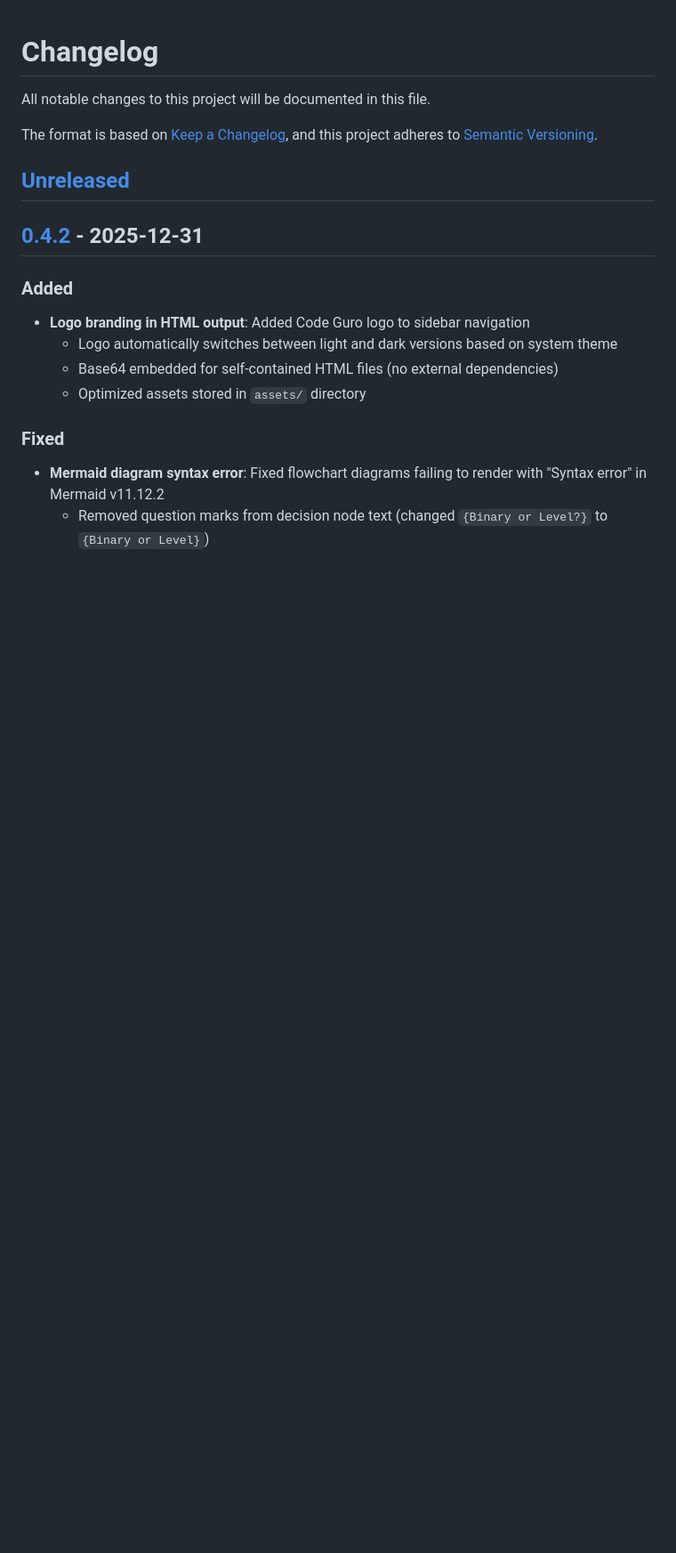
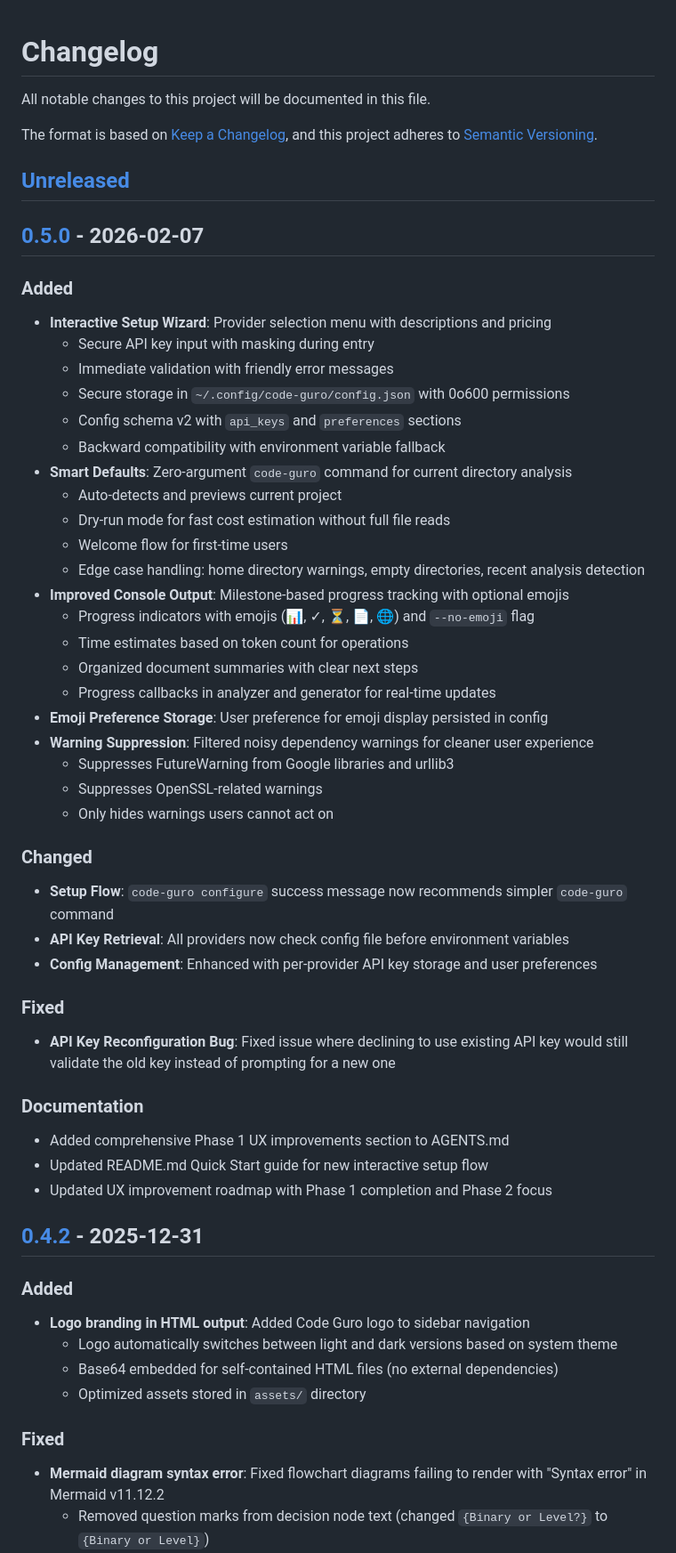
Before and after one commit to nicoladevera/code-guro, a Markdown page: CHANGELOG.md, the part around one of its changes. Shown at 89% size. Rendered like a GitHub page; blank space fills up the shorter version.

Commit message:
docs: add v0.5.0 release notes to CHANGELOG
Document Phase 1 UX improvements in CHANGELOG following Keep a Changelog format:

Added:
- Interactive setup wizard with secure API key storage
- Smart defaults with zero-argument invocation
- Improved console output with emojis and progress tracking
- Warning suppression for cleaner UX

Changed:
- Setup flow recommendations
- API key retrieval order (config-first)

Fixed:
- API key reconfiguration bug

Documentation:
- AGENTS.md and README.md updates
- UX roadmap Phase 1 completion

Co-authored-by: Cursor <cursoragent@cursor.com>

```diff
--- a/CHANGELOG.md
+++ b/CHANGELOG.md
@@ -6,6 +6,44 @@ The format is based on [Keep a Changelog](https://keepachangelog.com/en/1.1.0/),
 and this project adheres to [Semantic Versioning](https://semver.org/spec/v2.0.0.html).
 
 ## [Unreleased]
+
+## [0.5.0] - 2026-02-07
+
+### Added
+- **Interactive Setup Wizard**: Provider selection menu with descriptions and pricing
+  - Secure API key input with masking during entry
+  - Immediate validation with friendly error messages
+  - Secure storage in `~/.config/code-guro/config.json` with 0o600 permissions
+  - Config schema v2 with `api_keys` and `preferences` sections
+  - Backward compatibility with environment variable fallback
+- **Smart Defaults**: Zero-argument `code-guro` command for current directory analysis
+  - Auto-detects and previews current project
+  - Dry-run mode for fast cost estimation without full file reads
+  - Welcome flow for first-time users
+  - Edge case handling: home directory warnings, empty directories, recent analysis detection
+- **Improved Console Output**: Milestone-based progress tracking with optional emojis
+  - Progress indicators with emojis (📊, ✓, ⏳, 📄, 🌐) and `--no-emoji` flag
+  - Time estimates based on token count for operations
+  - Organized document summaries with clear next steps
+  - Progress callbacks in analyzer and generator for real-time updates
+- **Emoji Preference Storage**: User preference for emoji display persisted in config
+- **Warning Suppression**: Filtered noisy dependency warnings for cleaner user experience
+  - Suppresses FutureWarning from Google libraries and urllib3
+  - Suppresses OpenSSL-related warnings
+  - Only hides warnings users cannot act on
+
+### Changed
+- **Setup Flow**: `code-guro configure` success message now recommends simpler `code-guro` command
+- **API Key Retrieval**: All providers now check config file before environment variables
+- **Config Management**: Enhanced with per-provider API key storage and user preferences
+
+### Fixed
+- **API Key Reconfiguration Bug**: Fixed issue where declining to use existing API key would still validate the old key instead of prompting for a new one
+
+### Documentation
+- Added comprehensive Phase 1 UX improvements section to AGENTS.md
+- Updated README.md Quick Start guide for new interactive setup flow
+- Updated UX improvement roadmap with Phase 1 completion and Phase 2 focus
 
 ## [0.4.2] - 2025-12-31
 
```
Also changed, not shown: other parts of CHANGELOG.md (+2 -1 lines).
